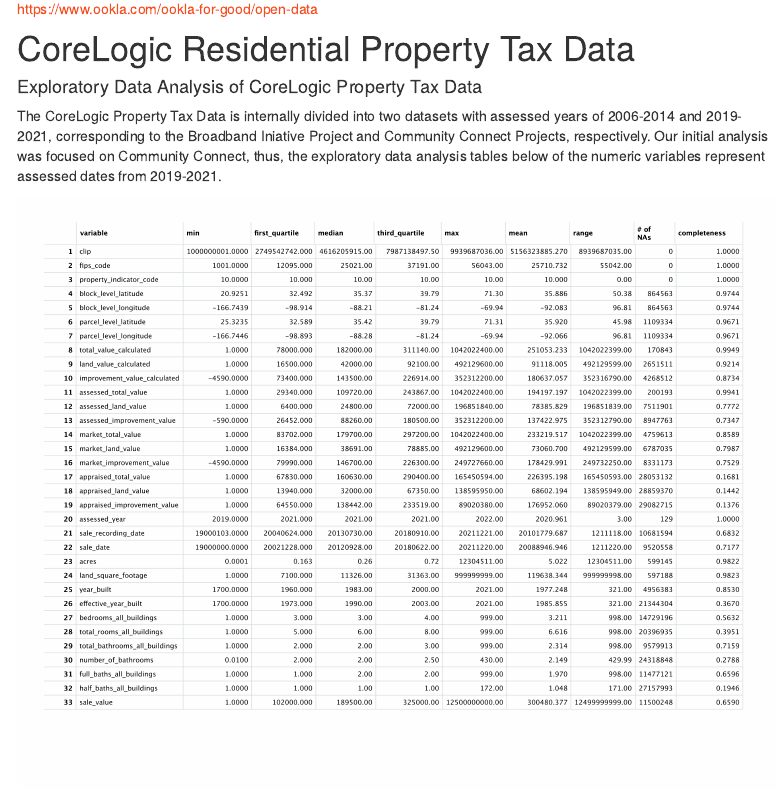
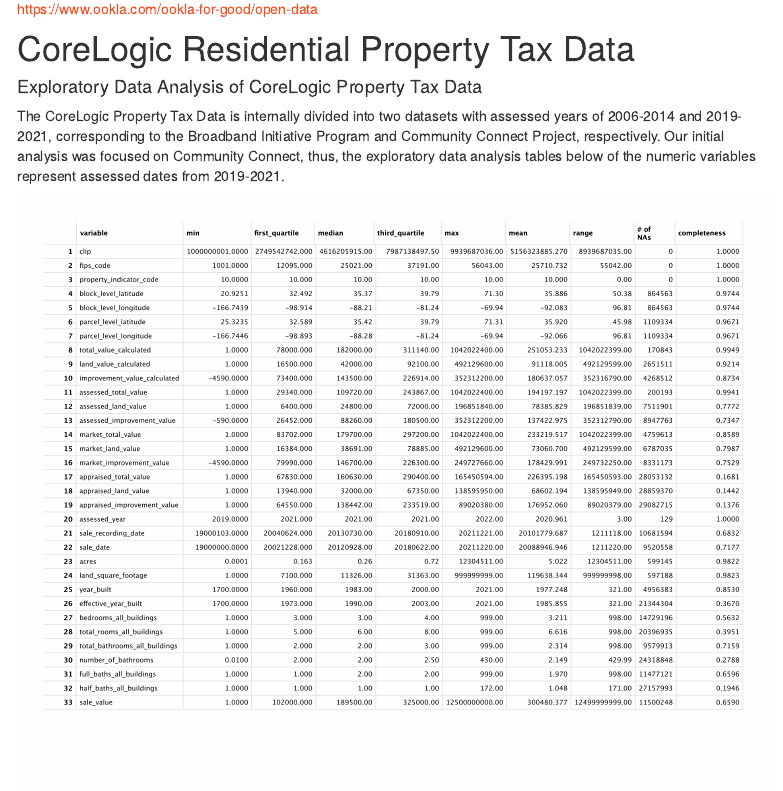
Before and after one commit to DSPG-Young-Scholars-Program/dspg22ers, an R Markdown document (src/web/data.Rmd): the page in a window 1100 px wide, from 590 px down. Rendered offline with R 4.5, knitr and Pandoc, with nearby package versions; menus at the side of the page are left out.

Commit message:
Update data.Rmd

```diff
--- a/src/web/data.Rmd
+++ b/src/web/data.Rmd
@@ -13,7 +13,7 @@ https://www.ookla.com/ookla-for-good/open-data
 # CoreLogic Residential Property Tax Data
 #### Exploratory Data Analysis of CoreLogic Property Tax Data
 
-The CoreLogic Property Tax Data is internally divided into two datasets with assessed years of 2006-2014 and 2019-2021, corresponding to the Broadband Iniative Project and Community Connect Projects, respectively. Our initial analysis was focused on Community Connect, thus, the exploratory data analysis tables below of the numeric variables represent assessed dates from 2019-2021.
+The CoreLogic Property Tax Data is internally divided into two datasets with assessed years of 2006-2014 and 2019-2021, corresponding to the Broadband Initiative Program and Community Connect Project, respectively. Our initial analysis was focused on Community Connect, thus, the exploratory data analysis tables below of the numeric variables represent assessed dates from 2019-2021.
 
 ![EDA of CoreLogic](www/Website/CL_EDA.png)
 ![EDA of CoreLogic with highlights](www/Website/CL_EDA_highlights.png)
```
